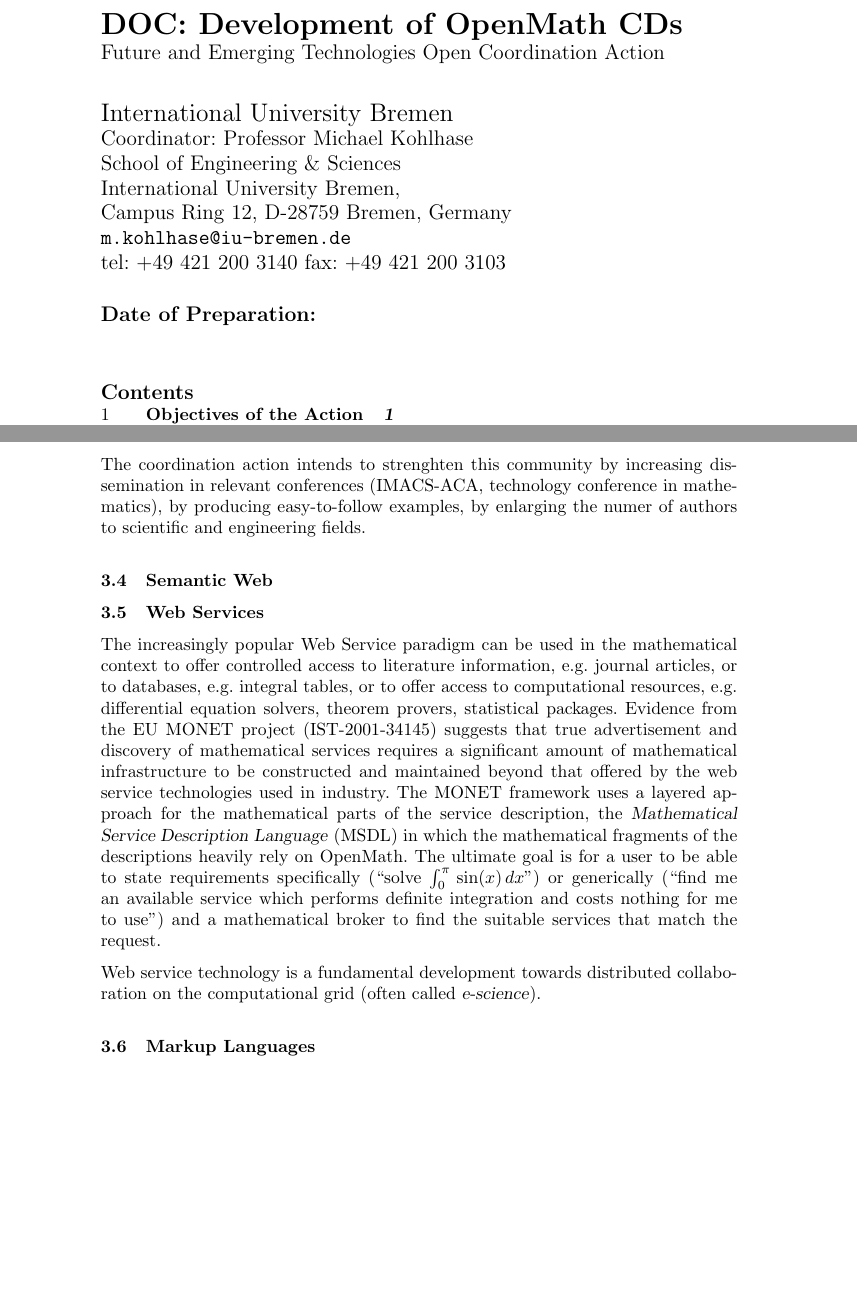
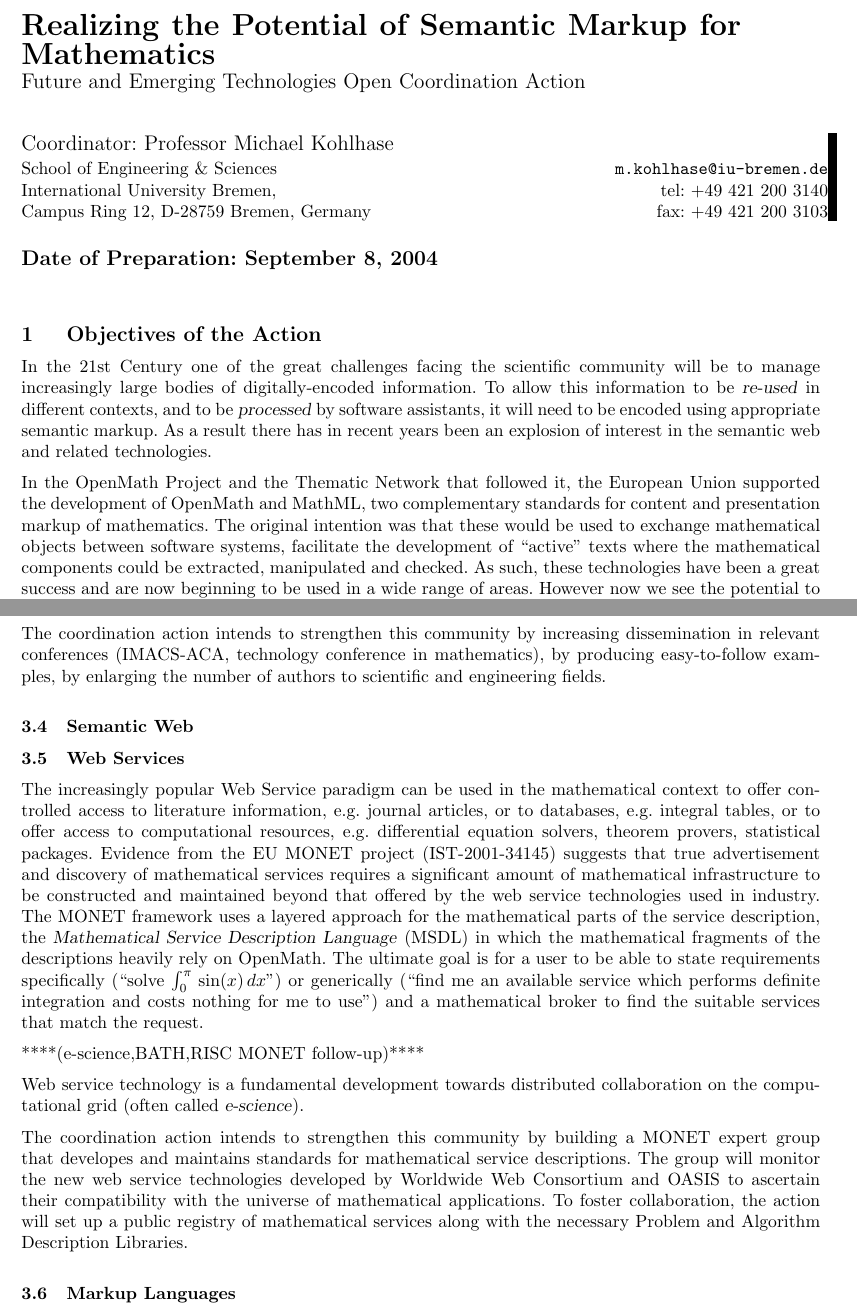
Before and after one commit to OpenMath/OMSVN, a LaTeX document (trunk/coordinationFP6/prop.tex): two parts of pages 1 and 4 of 6 before the commit and two parts of pages 1 and 3 of 6 after it, joined at a grey line, cut at the place of the change, the shorter picture padded with empty space. Compiled offline with pdfLaTeX.

Commit message:
*** empty log message ***

```diff
--- a/trunk/coordinationFP6/prop.tex
+++ b/trunk/coordinationFP6/prop.tex
@@ -34,10 +34,10 @@
 \typeout{There are still \arabic{ednote} EdNotes and Issues to resolve!}%
 \typeout{}\fi}
 
-% a bit wider
-\advance\evensidemargin-.7in
-\advance\oddsidemargin-.7in
-\advance\textwidth1.4in
+%% a bit wider
+%\advance\evensidemargin-.8in
+%\advance\oddsidemargin-.8in
+%\advance\textwidth1.6in
 % Vertical space mods from Mike's old 2.09 version.
 % Separate paragraphs, and subvert \item to leave less space!
 %
@@ -46,36 +46,48 @@
 
 
 \documentclass[draft]{artikel3}
-\usepackage{paralist,enumerate,url}
+\usepackage{paralist,enumerate,url,fullpage}
 
 \begin{document}
 
-
-
-
-\title{DOC: Development of OpenMath CDs\\
+\title{Realizing the Potential of Semantic  Markup for Mathematics\\
   \normalfont\large Future and Emerging Technologies Open Coordination
   Action}
+\date{Date of Preparation: \today}
+\author{\normalfont\large  Coordinator: Professor Michael Kohlhase\\
+  \parbox[t]{.5\textwidth}{
+    \normalfont\normalsize School of Engineering \& Sciences\\
+    \normalfont\normalsize International University Bremen, \\
+    \normalfont\normalsize Campus Ring 12, D-28759 Bremen, Germany}
+\hfill
+ \parbox[t]{.5\textwidth}{\raggedleft
+  \normalfont\normalsize \texttt{m.kohlhase@iu-bremen.de}\\
+\normalfont\normalsize tel: +49 421 200 3140\\
+\normalfont\normalsize fax: +49 421 200 3103}
+}
 
-\author{\normalfont\Large International University  Bremen\\
-  \normalfont\large Coordinator: Professor Michael Kohlhase\\
-  \normalfont\large School of Engineering \& Sciences\\
-  \normalfont\large International University Bremen, \\
-  \normalfont\large Campus Ring 12, D-28759 Bremen,    Germany\\
-  \normalfont\large \texttt{m.kohlhase@iu-bremen.de}\\
-  \normalfont\large tel: +49 421 200 3140
-  \normalfont\large fax: +49 421 200 3103}
-\date{Date of Preparation: \date{\today}}
 
 \titlepage
 
 \maketitle
 \showednotestrue
-\setcounter{tocdepth}{2}\tableofcontents
 
 \section{Objectives of the Action}
 
+In the 21st Century one of the great challenges facing the scientific
+community will be to manage increasingly large bodies of
+digitally-encoded information.  To allow this information to be
+\emph{re-used} in different contexts, and to be \emph{processed} by
+software assistants, it will need to be encoded using appropriate
+semantic markup.  As a result there has in recent years been an
+explosion of interest in the semantic web and related technologies.
 
-\begin{quote}\sf
-% ##### short incisive abstract
-\end{quote}
+In the OpenMath Project and the Thematic Network that followed it, the
+European Union supported the development of OpenMath and MathML, two
+complementary standards for content and presentation markup of
+mathematics.  The original intention was that these would be used to
+exchange mathematical objects between software systems, facilitate the
+development of ``active'' texts where the mathematical components
+could be extracted, manipulated and checked.  As such, these
+technologies have been a great success and are now beginning to be
+used in a wide range of areas.  However now we see the potential to
@@ -238,9 +248,9 @@ to mathematical web services.
 
 %what to do to strenghten this community
-The coordination action intends to strenghten this community by
+The coordination action intends to strengthen this community by
 increasing dissemination in relevant conferences (IMACS-ACA,
 technology conference in mathematics), by producing easy-to-follow
-examples, by enlarging the numer of authors to scientific and
+examples, by enlarging the number of authors to scientific and
 engineering fields.
 
 
@@ -274,9 +284,27 @@ available service which performs definite integration and costs
 nothing for me to use'') and a mathematical broker to find the
 suitable services that match the request.
 
+****(e-science,BATH,RISC MONET follow-up)****
+
 Web service technology is a fundamental development towards
 distributed collaboration on the computational grid (often called
 \emph{e-science}).
+
+
+
+%what to do to strenghten this community
+The coordination action intends to strengthen this community by
+building a MONET expert group that developes and maintains standards
+for mathematical service descriptions. The group will monitor the new
+web service technologies developed by Worldwide Web Consortium and
+OASIS to ascertain their compatibility with the universe of
+mathematical applications. To foster collaboration, the action will
+set up a public registry of mathematical services along with the
+necessary Problem and Algorithm Description Libraries.
+
+
+
+
 
 % from MKM proposal
 %In this network we will seek to build on the work of the MONET project
```
Also changed, not shown: trunk/coordinationFP6/prop.tex (78 more changed lines).
